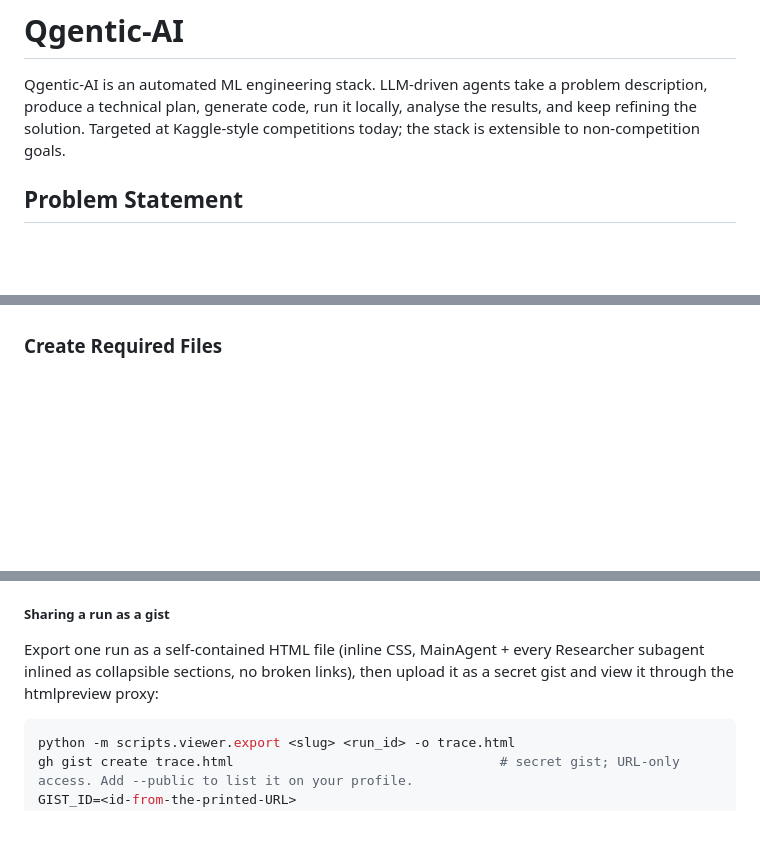
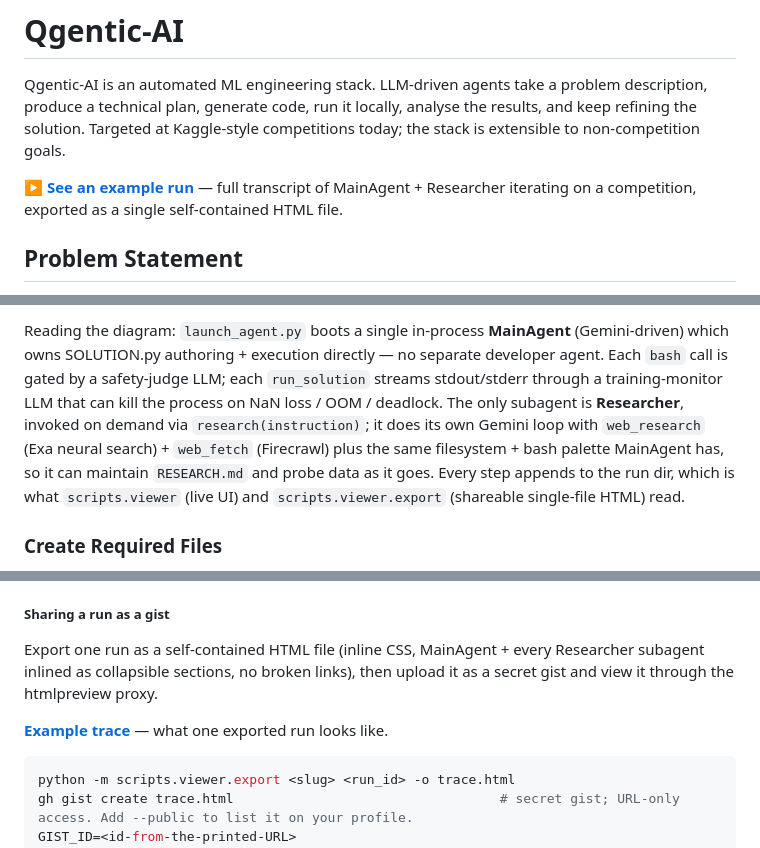
Before and after one commit to bogoconic1/Qgentic-AI, a Markdown page: README.md, 3 parts joined by grey strips. Drawn GitHub-style; blank space fills up the shorter version.

````diff
--- a/README.md
+++ b/README.md
@@ -1,6 +1,8 @@
 # Qgentic-AI
 
 Qgentic-AI is an automated ML engineering stack. LLM-driven agents take a problem description, produce a technical plan, generate code, run it locally, analyse the results, and keep refining the solution. Targeted at Kaggle-style competitions today; the stack is extensible to non-competition goals.
+
+▶ **[See an example run](https://htmlpreview.github.io/?https://gist.githubusercontent.com/bogoconic1/93fea3777d9baf5a9d67626223a83db6/raw/7dd88a442f484ce2fa8a740ae5d4636455bca54f/trace.html)** — full transcript of MainAgent + Researcher iterating on a competition, exported as a single self-contained HTML file.
 
 ## Problem Statement
 
@@ -85,3 +127,5 @@ The original Kaggle pipeline: a MainAgent (which authors and runs SOLUTION.py di
+Reading the diagram: `launch_agent.py` boots a single in-process **MainAgent** (Gemini-driven) which owns SOLUTION.py authoring + execution directly — no separate developer agent. Each `bash` call is gated by a safety-judge LLM; each `run_solution` streams stdout/stderr through a training-monitor LLM that can kill the process on NaN loss / OOM / deadlock. The only subagent is **Researcher**, invoked on demand via `research(instruction)`; it does its own Gemini loop with `web_research` (Exa neural search) + `web_fetch` (Firecrawl) plus the same filesystem + bash palette MainAgent has, so it can maintain `RESEARCH.md` and probe data as it goes. Every step appends to the run dir, which is what `scripts.viewer` (live UI) and `scripts.viewer.export` (shareable single-file HTML) read.
+
 ### Create Required Files
 
 The repo ships two empty templates — `GOAL.example.md`, `RESEARCHER_INSTRUCTIONS.example.md`. Copy each one to the matching `*.md` filename and fill it in for your task; the `*.md` working copies are gitignored so per-task content never lands in the repo:
@@ -132,7 +176,9 @@ Defaults to `127.0.0.1` only — never binds publicly. To reach a remote VM, SSH
 
 ##### Sharing a run as a gist
 
-Export one run as a self-contained HTML file (inline CSS, MainAgent + every Researcher subagent inlined as collapsible sections, no broken links), then upload it as a secret gist and view it through the htmlpreview proxy:
+Export one run as a self-contained HTML file (inline CSS, MainAgent + every Researcher subagent inlined as collapsible sections, no broken links), then upload it as a secret gist and view it through the htmlpreview proxy.
+
+[**Example trace**](https://htmlpreview.github.io/?https://gist.githubusercontent.com/bogoconic1/93fea3777d9baf5a9d67626223a83db6/raw/7dd88a442f484ce2fa8a740ae5d4636455bca54f/trace.html) — what one exported run looks like.
 
 ```bash
 python -m scripts.viewer.export <slug> <run_id> -o trace.html
````
Also changed, not shown: other parts of README.md (+40 -0 lines).
